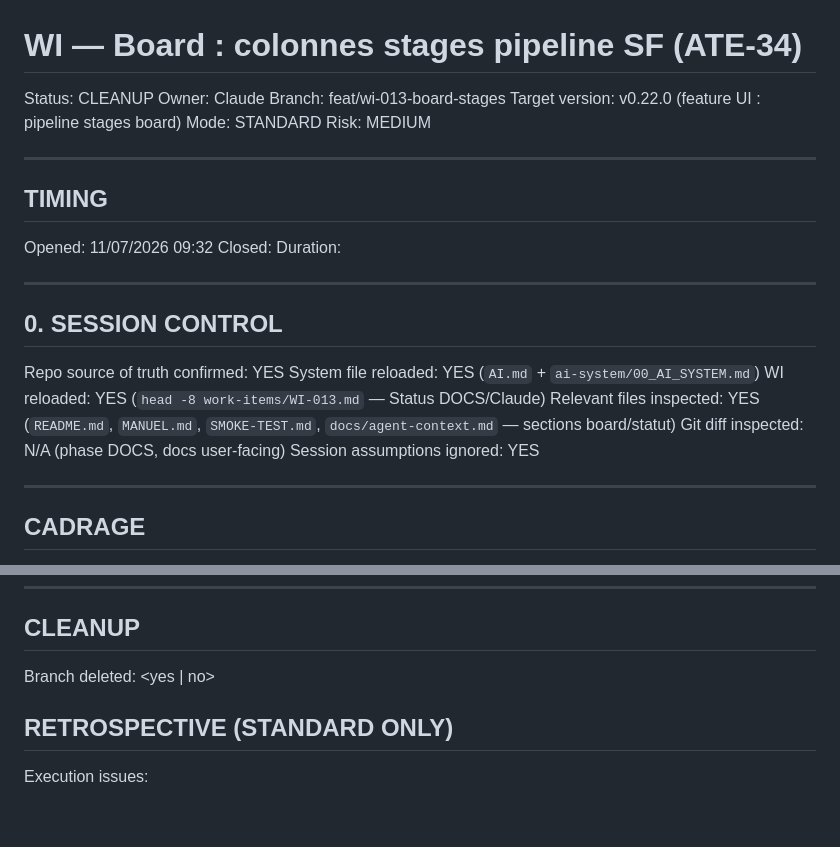
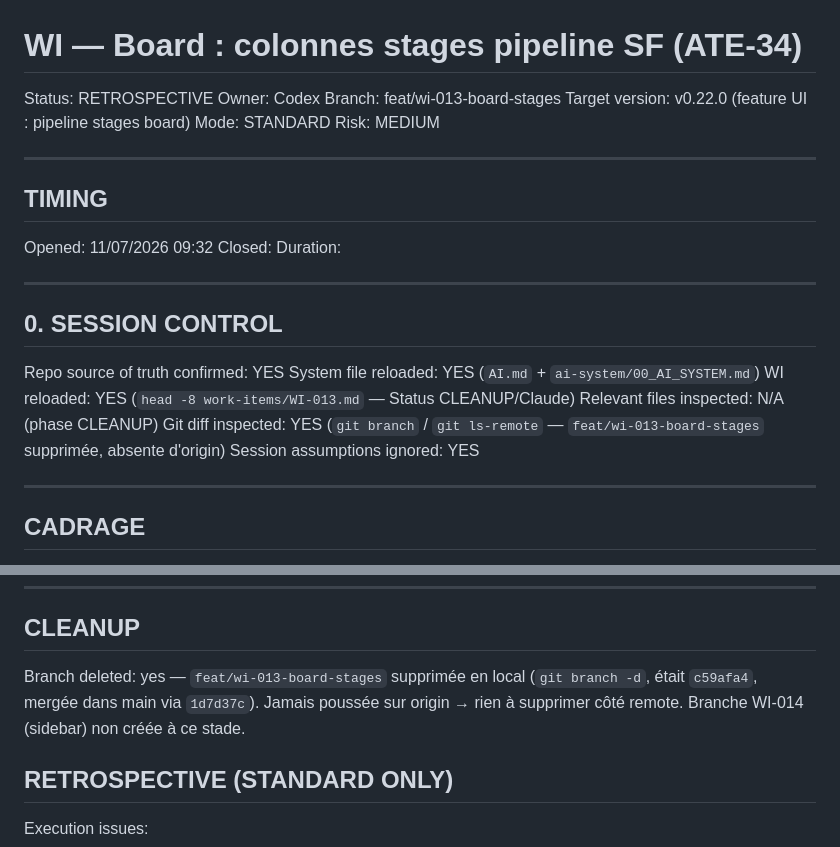
Before and after one commit to iodatarnaud/atelier-project, a Markdown page: work-items/WI-013.md, 2 parts joined by grey strips. Rendered like a GitHub page; blank space fills up the shorter version.

Commit message:
chore(wi-013): CLEANUP — branche feature supprimée
Co-Authored-By: Claude Opus 4.8 (1M context) <noreply@anthropic.com>

```diff
--- a/work-items/WI-013.md
+++ b/work-items/WI-013.md
@@ -1,7 +1,7 @@
 # WI — Board : colonnes stages pipeline SF (ATE-34)
 
-Status: CLEANUP
-Owner: Claude
+Status: RETROSPECTIVE
+Owner: Codex
 Branch: feat/wi-013-board-stages
 Target version: v0.22.0 (feature UI : pipeline stages board)
 Mode: STANDARD
@@ -21,9 +21,9 @@ Duration:
 
 Repo source of truth confirmed: YES
 System file reloaded: YES (`AI.md` + `ai-system/00_AI_SYSTEM.md`)
-WI reloaded: YES (`head -8 work-items/WI-013.md` — Status DOCS/Claude)
-Relevant files inspected: YES (`README.md`, `MANUEL.md`, `SMOKE-TEST.md`, `docs/agent-context.md` — sections board/statut)
-Git diff inspected: N/A (phase DOCS, docs user-facing)
+WI reloaded: YES (`head -8 work-items/WI-013.md` — Status CLEANUP/Claude)
+Relevant files inspected: N/A (phase CLEANUP)
+Git diff inspected: YES (`git branch` / `git ls-remote` — `feat/wi-013-board-stages` supprimée, absente d'origin)
 Session assumptions ignored: YES
 
 ---
@@ -389,7 +389,7 @@ Justification: WI user-facing (nouveau workflow board visible) → docs mises à
 
 ## CLEANUP
 
-Branch deleted: <yes | no>
+Branch deleted: yes — `feat/wi-013-board-stages` supprimée en local (`git branch -d`, était `c59afa4`, mergée dans main via `1d7d37c`). Jamais poussée sur origin → rien à supprimer côté remote. Branche WI-014 (sidebar) non créée à ce stade.
 
 ## RETROSPECTIVE (STANDARD ONLY)
 
```
